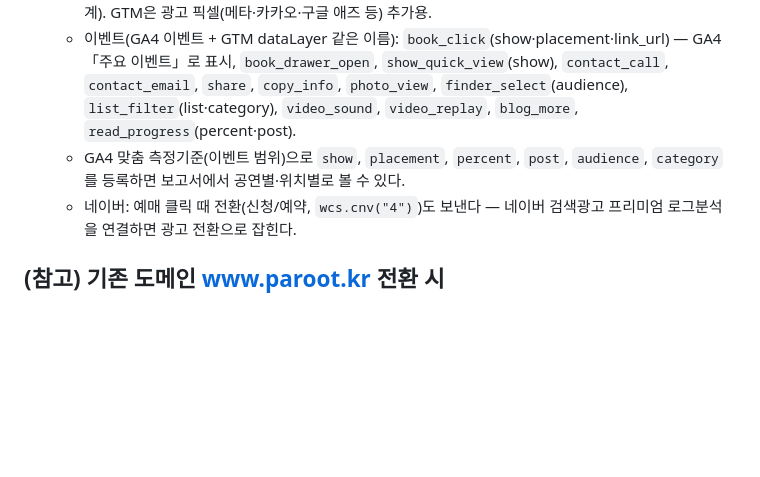
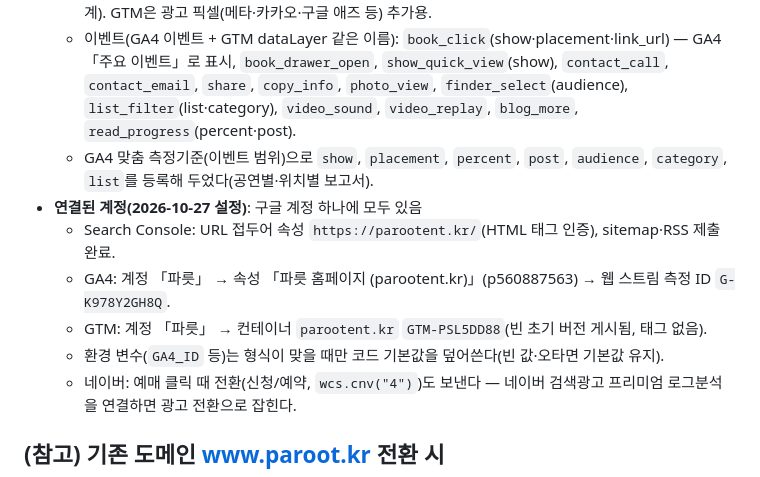
Before and after one commit to zzangusz-art/paroot-preview, a Markdown page: README.md, the part around the change. Drawn GitHub-style; blank space fills up the shorter version.

Commit message:
README: 서치콘솔·GA4·GTM 연결 계정과 ID 기록
Co-Authored-By: Claude Opus 5.5 <noreply@anthropic.com>

```diff
--- a/README.md
+++ b/README.md
@@ -80,7 +80,12 @@ GitHub Actions가 **매일 09:05 · 13:05 · 18:05(KST)** 에 `_topics.json`의
 - **방문 분석**: `src/data.mjs` `SITE.analytics`에 ID를 넣거나 Railway Variables로 `GA4_ID`·`GTM_ID`·`NAVER_WA`·`CLARITY_ID`. 운영 빌드에서만 켜지고(미리보기 데이터 섞임 방지), 켜면 개인정보 처리 안내에 「방문 분석 도구와 쿠키」가 자동으로 붙는다.
   - GA4는 사이트에 직접(gtag) 설치되어 있으므로 **GTM 안에 GA4 구성 태그를 또 만들지 않는다**(중복 집계). GTM은 광고 픽셀(메타·카카오·구글 애즈 등) 추가용.
   - 이벤트(GA4 이벤트 + GTM dataLayer 같은 이름): `book_click`(show·placement·link_url) — GA4 「주요 이벤트」로 표시, `book_drawer_open`, `show_quick_view`(show), `contact_call`, `contact_email`, `share`, `copy_info`, `photo_view`, `finder_select`(audience), `list_filter`(list·category), `video_sound`, `video_replay`, `blog_more`, `read_progress`(percent·post).
-  - GA4 맞춤 측정기준(이벤트 범위)으로 `show`, `placement`, `percent`, `post`, `audience`, `category`를 등록하면 보고서에서 공연별·위치별로 볼 수 있다.
+  - GA4 맞춤 측정기준(이벤트 범위)으로 `show`, `placement`, `percent`, `post`, `audience`, `category`, `list`를 등록해 두었다(공연별·위치별 보고서).
+- **연결된 계정(2026-10-27 설정)**: 구글 계정 하나에 모두 있음
+  - Search Console: URL 접두어 속성 `https://parootent.kr/`(HTML 태그 인증), sitemap·RSS 제출 완료.
+  - GA4: 계정 「파릇」 → 속성 「파릇 홈페이지 (parootent.kr)」(p560887563) → 웹 스트림 측정 ID `G-K978Y2GH8Q`.
+  - GTM: 계정 「파릇」 → 컨테이너 `parootent.kr` `GTM-PSL5DD88`(빈 초기 버전 게시됨, 태그 없음).
+  - 환경 변수(`GA4_ID` 등)는 형식이 맞을 때만 코드 기본값을 덮어쓴다(빈 값·오타면 기본값 유지).
   - 네이버: 예매 클릭 때 전환(신청/예약, `wcs.cnv("4")`)도 보낸다 — 네이버 검색광고 프리미엄 로그분석을 연결하면 광고 전환으로 잡힌다.
 
 ## (참고) 기존 도메인 www.paroot.kr 전환 시
```
